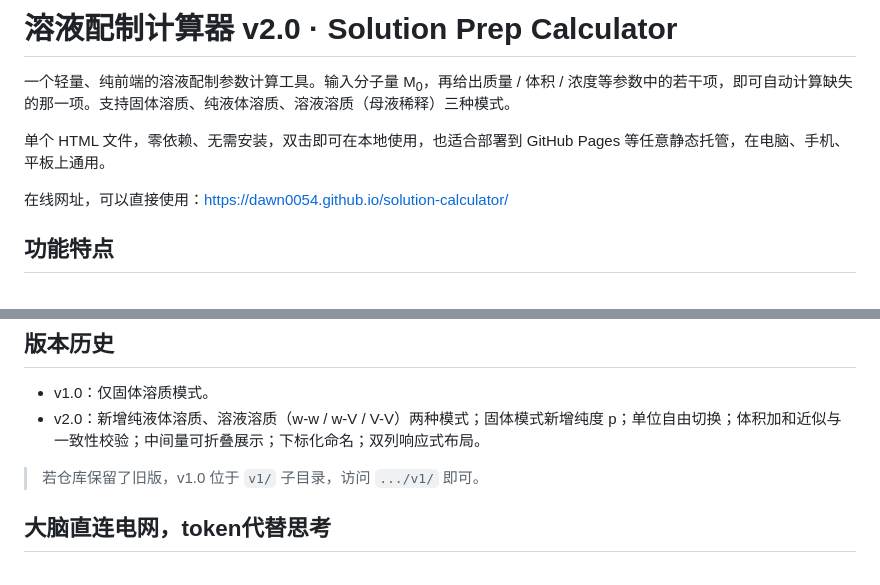
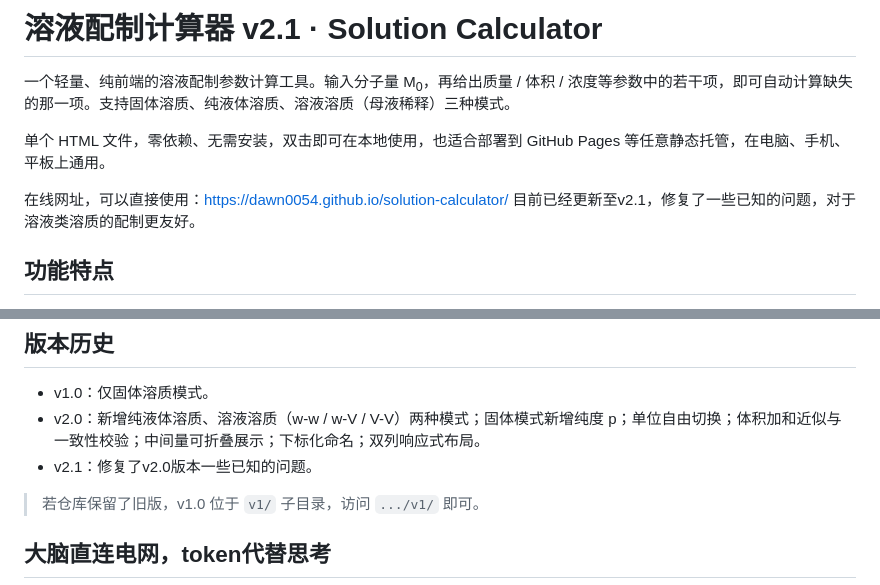
Before and after one commit to DAWN0054/solution-calculator, a Markdown page: README.md, 2 parts joined by grey strips. Drawn GitHub-style.

Commit message:
solution-calculator v2.1
solution-calculator v2.1

```diff
--- a/README.md
+++ b/README.md
@@ -1,10 +1,11 @@
-# 溶液配制计算器 v2.0 · Solution Prep Calculator
+# 溶液配制计算器 v2.1 · Solution Calculator
 
 一个轻量、纯前端的溶液配制参数计算工具。输入分子量 M<sub>0</sub>，再给出质量 / 体积 / 浓度等参数中的若干项，即可自动计算缺失的那一项。支持固体溶质、纯液体溶质、溶液溶质（母液稀释）三种模式。
 
 单个 HTML 文件，零依赖、无需安装，双击即可在本地使用，也适合部署到 GitHub Pages 等任意静态托管，在电脑、手机、平板上通用。
 
 在线网址，可以直接使用：https://dawn0054.github.io/solution-calculator/
+目前已经更新至v2.1，修复了一些已知的问题，对于溶液类溶质的配制更友好。
 
 ## 功能特点
 
@@ -110,6 +111,7 @@ Vs = Vt − Vl
 
 - v1.0：仅固体溶质模式。
 - v2.0：新增纯液体溶质、溶液溶质（w-w / w-V / V-V）两种模式；固体模式新增纯度 p；单位自由切换；体积加和近似与一致性校验；中间量可折叠展示；下标化命名；双列响应式布局。
+- v2.1：修复了v2.0版本一些已知的问题。
 
 > 若仓库保留了旧版，v1.0 位于 `v1/` 子目录，访问 `.../v1/` 即可。
 
```
